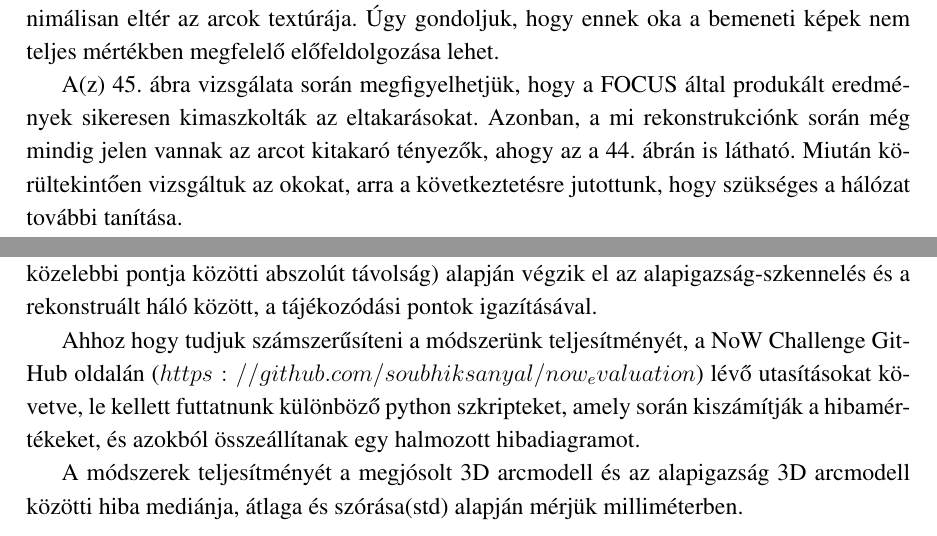
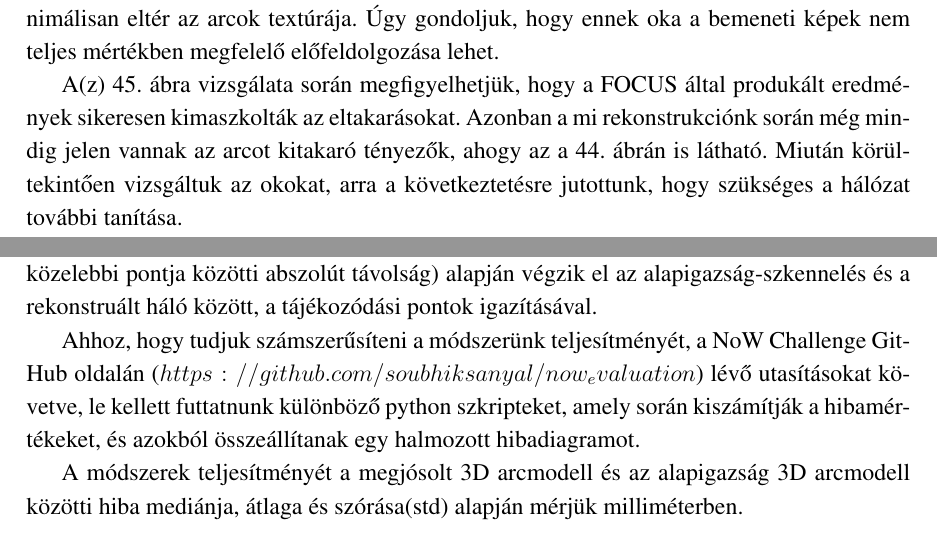
Before and after one commit to rubengaal/Documentation, a LaTeX document (Draft.tex): two parts of pages 99 and 100 of 111, joined at a grey line, cut so that both start at the same text. Compiled offline with pdfLaTeX.

Commit message:
fixed grammar issues

```diff
--- a/Draft.tex
+++ b/Draft.tex
@@ -2449,7 +2449,7 @@
 
             A saját eredményeinken (\ref{fig:rekonstructed-faces}. ábra) megfigyelhető, hogy néhány arcrekonstrukciónál minimálisan eltér az arcok textúrája. Úgy gondoljuk, hogy ennek oka a bemeneti képek nem teljes mértékben megfelelő előfeldolgozása lehet.
 
-            A(z) \ref{fig:focusvisres}. ábra vizsgálata során megfigyelhetjük, hogy a FOCUS által produkált eredmények sikeresen kimaszkolták az eltakarásokat. Azonban, a mi rekonstrukciónk során még mindig jelen vannak az arcot kitakaró tényezők, ahogy az a \ref{fig:rekonstructed-faces}. ábrán is látható. Miután körültekintően vizsgáltuk az okokat, arra a következtetésre jutottunk, hogy szükséges a hálózat további tanítása.
+            A(z) \ref{fig:focusvisres}. ábra vizsgálata során megfigyelhetjük, hogy a FOCUS által produkált eredmények sikeresen kimaszkolták az eltakarásokat. Azonban a mi rekonstrukciónk során még mindig jelen vannak az arcot kitakaró tényezők, ahogy az a \ref{fig:rekonstructed-faces}. ábrán is látható. Miután körültekintően vizsgáltuk az okokat, arra a következtetésre jutottunk, hogy szükséges a hálózat további tanítása.
 
             \clearpage
             \subsubsection{NOW evaluáció}
@@ -2458,7 +2458,7 @@
 
             A kihívás egyetlen monokuláris kép alapján egy 3D-s arc rekonstruálása. Mivel a megjósolt háló különböző helyi koordinátarendszerekben fordul elő, a rekonstruált 3D hálót mereven a szkenneléshez igazítják (azaz forgatják, eltolják és opcionálisan skálázzák), a rekonstruált kép és a szkennelés közötti megfelelő tájékozódási pontok segítségével. A merev igazítást a szkennelés-háló távolság (amely az egyes szkennelési csúcsok és a hálófelület legközelebbi pontja közötti abszolút távolság) alapján végzik el az alapigazság-szkennelés és a rekonstruált háló között, a tájékozódási pontok igazításával.
 
-            Ahhoz hogy tudjuk számszerűsíteni a módszerünk teljesítményét, a NoW Challenge GitHub oldalán ($https://github.com/soubhiksanyal/now_evaluation$) lévő utasításokat követve, le kellett futtatnunk különböző python szkripteket, amely során kiszámítják a hibamértékeket, és azokból összeállítanak egy halmozott hibadiagramot.
+            Ahhoz, hogy tudjuk számszerűsíteni a módszerünk teljesítményét, a NoW Challenge GitHub oldalán ($https://github.com/soubhiksanyal/now_evaluation$) lévő utasításokat követve, le kellett futtatnunk különböző python szkripteket, amely során kiszámítják a hibamértékeket, és azokból összeállítanak egy halmozott hibadiagramot.
 
             A módszerek teljesítményét a megjósolt 3D arcmodell és az alapigazság 3D arcmodell közötti hiba mediánja, átlaga és szórása(std) alapján mérjük milliméterben.
 
```
Also changed, not shown: Draft.tex (4 more changed lines).
